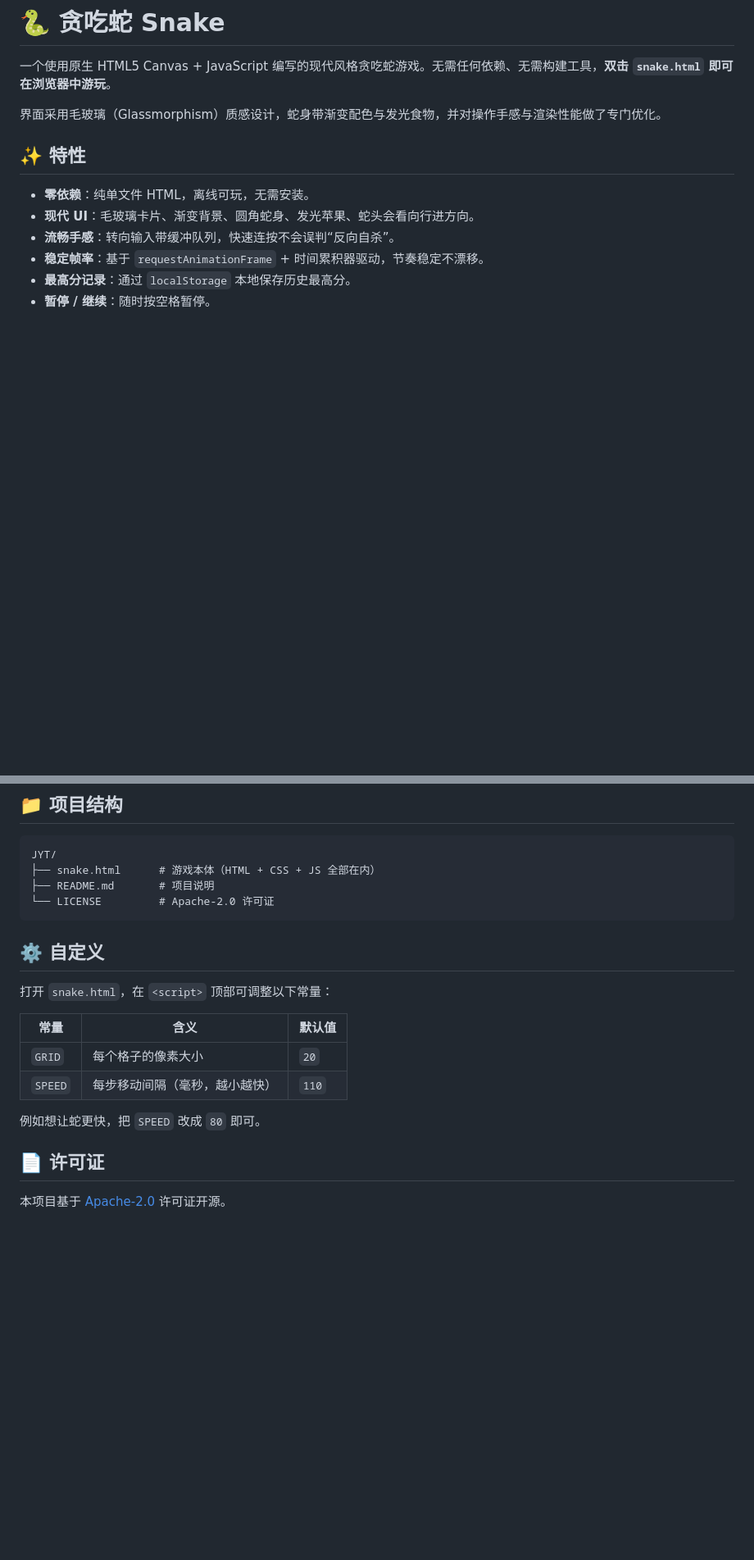
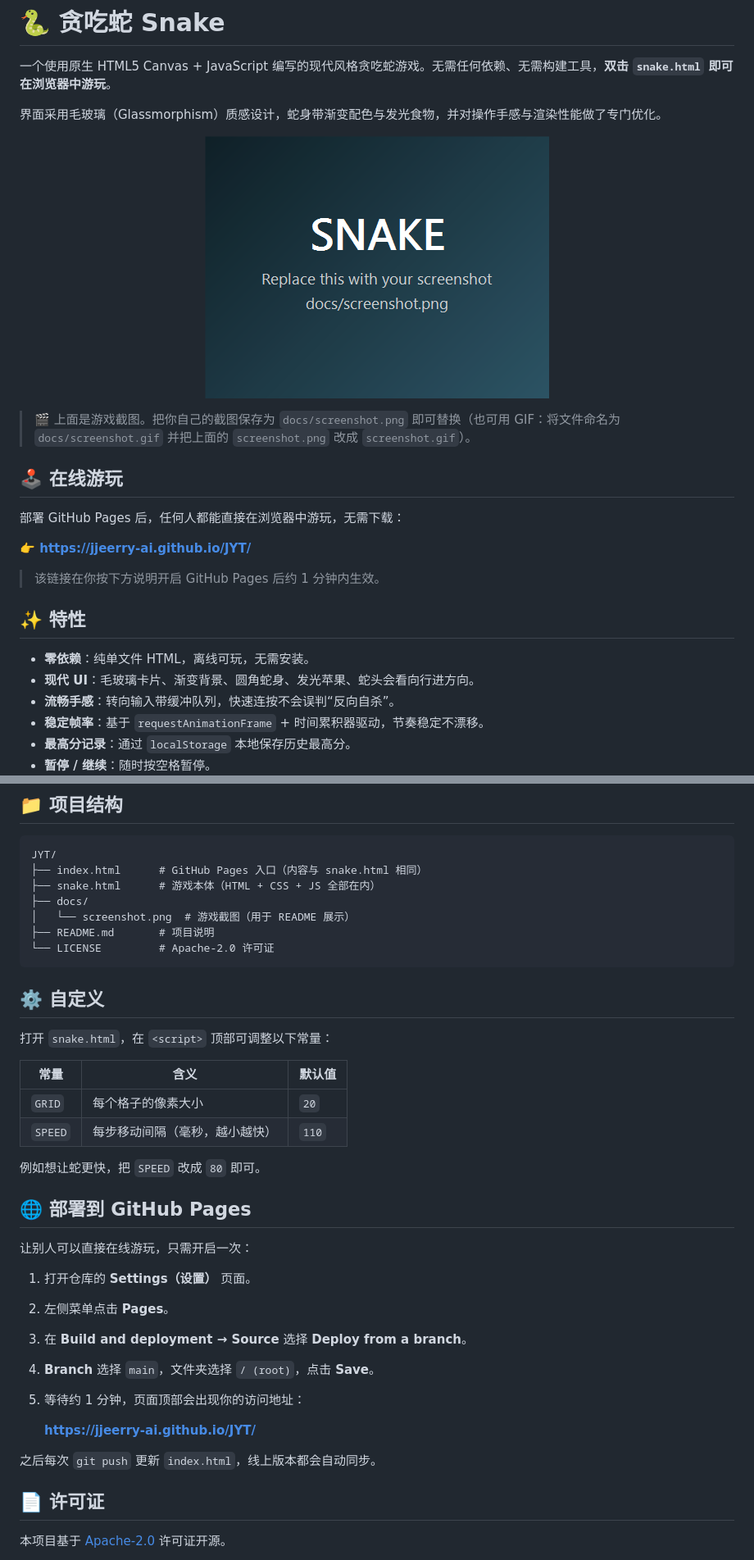
Before and after one commit to jjeerry-ai/JYT, a Markdown page: README.md, 2 parts joined by grey strips. Shown: that part at 82% size. Drawn GitHub-style; pictures changed too: docs/screenshot.png (added); blank space fills up the shorter version.

Commit message:
feat: 添加 GitHub Pages 入口(index.html)、README 截图占位与在线游玩说明

````diff
--- a/README.md
+++ b/README.md
@@ -3,6 +3,20 @@
 一个使用原生 HTML5 Canvas + JavaScript 编写的现代风格贪吃蛇游戏。无需任何依赖、无需构建工具，**双击 `snake.html` 即可在浏览器中游玩**。
 
 界面采用毛玻璃（Glassmorphism）质感设计，蛇身带渐变配色与发光食物，并对操作手感与渲染性能做了专门优化。
+
+<p align="center">
+  <img src="docs/screenshot.png" alt="贪吃蛇游戏截图" width="420">
+</p>
+
+> 🎬 上面是游戏截图。把你自己的截图保存为 `docs/screenshot.png` 即可替换（也可用 GIF：将文件命名为 `docs/screenshot.gif` 并把上面的 `screenshot.png` 改成 `screenshot.gif`）。
+
+## 🕹️ 在线游玩
+
+部署 GitHub Pages 后，任何人都能直接在浏览器中游玩，无需下载：
+
+**👉 https://jjeerry-ai.github.io/JYT/**
+
+> 该链接在你按下方说明开启 GitHub Pages 后约 1 分钟内生效。
 
 ## ✨ 特性
 
@@ -65,7 +79,10 @@ cd JYT
 
 ```
 JYT/
+├── index.html      # GitHub Pages 入口（内容与 snake.html 相同）
 ├── snake.html      # 游戏本体（HTML + CSS + JS 全部在内）
+├── docs/
+│   └── screenshot.png  # 游戏截图（用于 README 展示）
 ├── README.md       # 项目说明
 └── LICENSE         # Apache-2.0 许可证
 ```
@@ -81,6 +98,20 @@ JYT/
 
 例如想让蛇更快，把 `SPEED` 改成 `80` 即可。
 
+## 🌐 部署到 GitHub Pages
+
+让别人可以直接在线游玩，只需开启一次：
+
+1. 打开仓库的 **Settings（设置）** 页面。
+2. 左侧菜单点击 **Pages**。
+3. 在 **Build and deployment → Source** 选择 **Deploy from a branch**。
+4. **Branch** 选择 `main`，文件夹选择 `/ (root)`，点击 **Save**。
+5. 等待约 1 分钟，页面顶部会出现你的访问地址：
+
+   **https://jjeerry-ai.github.io/JYT/**
+
+之后每次 `git push` 更新 `index.html`，线上版本都会自动同步。
+
 ## 📄 许可证
 
 本项目基于 [Apache-2.0](LICENSE) 许可证开源。
````
Also changed, not shown: 1 other file.
